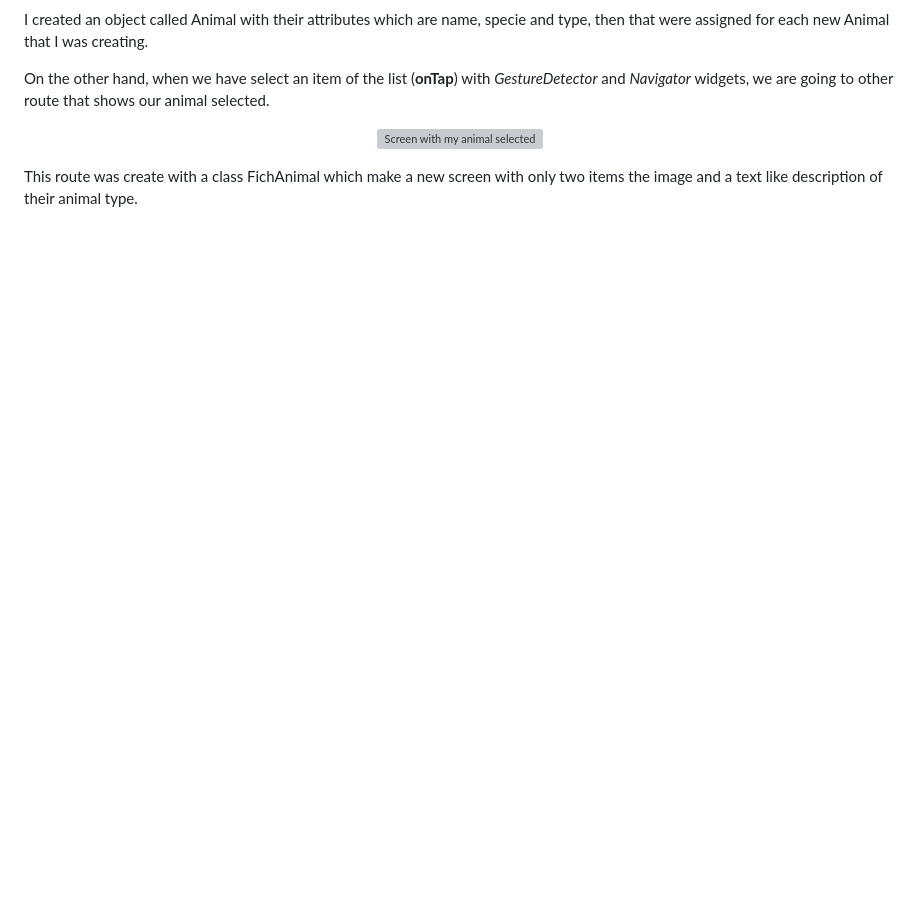
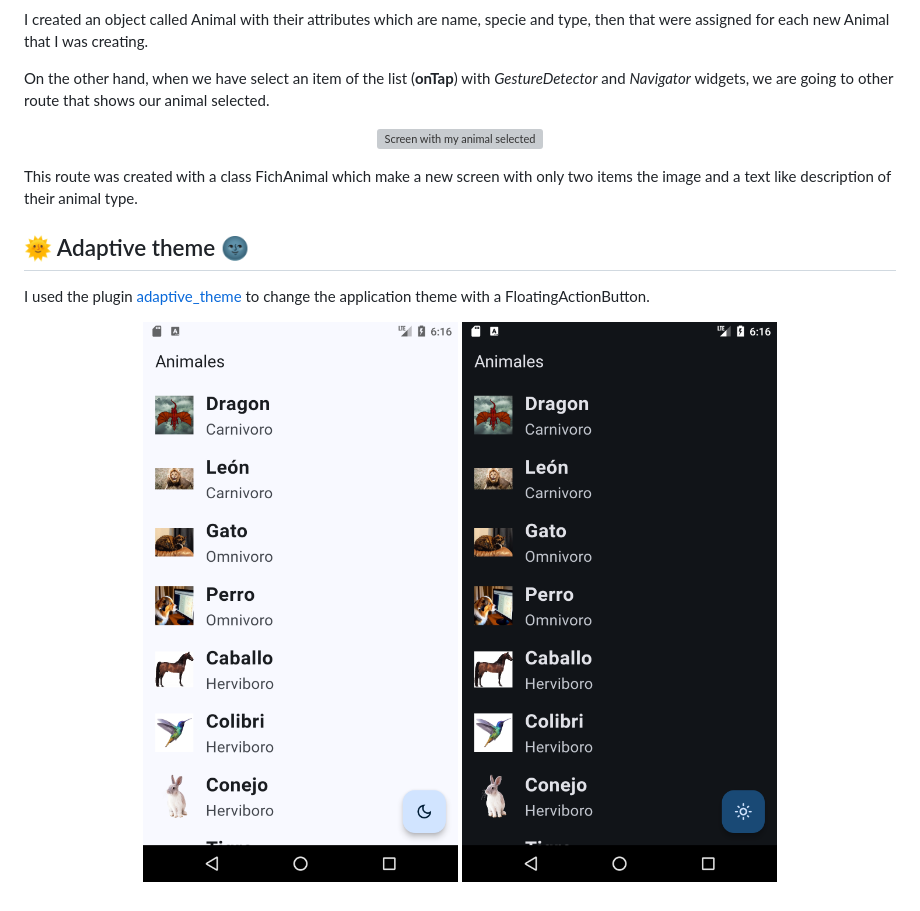
Before and after one commit to Riableo/listmaster, a Markdown page: README.md, the part around the change. Drawn GitHub-style; pictures changed too: assets/images/darktheme.png (added), assets/images/lightheme.png (added); blank space fills up the shorter version; grey boxes are pictures that could not be loaded.

Commit message:
Update readme with evidences about the change theme

```diff
--- a/README.md
+++ b/README.md
@@ -13,4 +13,13 @@ On the other hand, when we have select an item of the list (**onTap**) with *Ges
     <img src="assets/images/ficha.png" alt="Screen with my animal selected" style="width: 200px;">
 </p>
 
-This route was create with a class FichAnimal which make a new screen with only two items the image and a text like description of their animal type.
+This route was created with a class FichAnimal which make a new screen with only two items the image and a text like description of their animal type.
+
+## 🌞 Adaptive theme 🌚
+
+I used the plugin [adaptive_theme](https://pub.dev/packages/adaptive_theme "Doc about plugin") to change the application theme with a FloatingActionButton.
+
+<p align="center">
+    <img src="assets/images/lightheme.png" alt="Screen light theme " style="width: 200px;">
+    <img src="assets/images/darktheme.png" alt="Screen dark theme " style="width: 200px;">
+</p>
```
